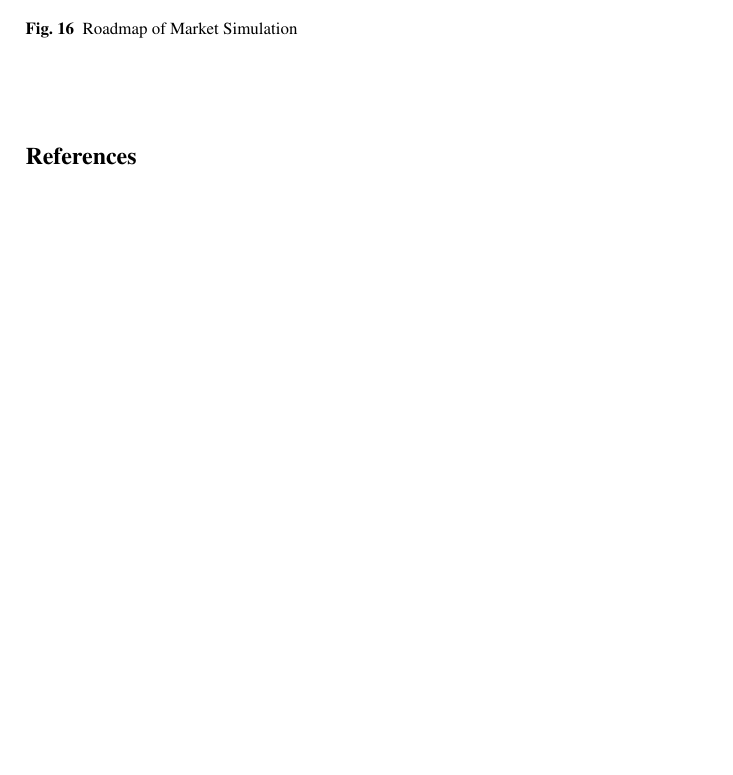
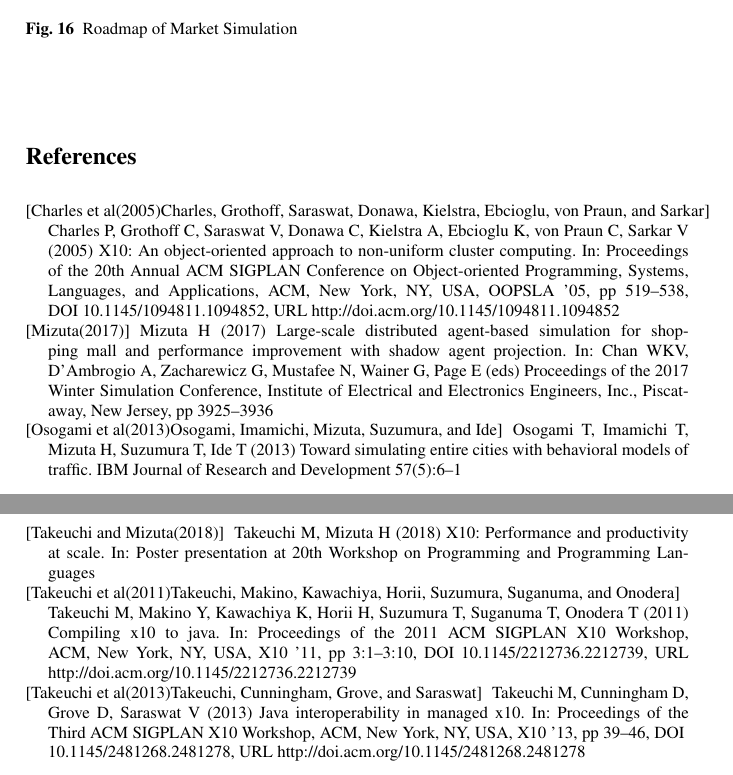
Before and after one commit to crest-cassia/crestBook, a LaTeX document (v.0/main.tex, which reads v.0/mizuta-crest.bib): part of page 17 of 17 before the commit and two parts of pages 17 and 18 of 18 after it, the two joined at a grey line, cut so that both start at the same text, the shorter picture padded with empty space. The pictures show the PDF file v.0/main.pdf that the author committed with the source.

Commit message:
Add references and refine sentences

```diff
--- /dev/null
+++ b/v.0/mizuta-crest.bib
@@ -0,0 +1,28 @@
+@article{osogami2013toward,
+  title={Toward Simulating Entire Cities with Behavioral Models of Traffic},
+  author={Osogami, Takayuki and Imamichi, Takashi and Mizuta, Hideyuki and Suzumura, Toyotaro and Ide, Tsuyoshi},
+  journal={IBM Journal of Research and Development},
+  volume={57},
+  number={5},
+  pages={6--1},
+  year={2013},
+  publisher={IBM}
+}
+
+
+@INPROCEEDINGS{mizuta2017wsc,
+author={H. Mizuta},
+title={Large-SCALE DISTRIBUTED AGENT-BASED SIMULATION FOR SHOPPING MALL and performance improvement with shadow agent projection},
+volume={},
+number={},
+booktitle = {Proceedings of the 2017 Winter Simulation Conference},
+year = {2017},
+pages = {3925--3936},
+editor = {W. K. V. Chan and
+	A. D'Ambrogio and
+	G. Zacharewicz and
+	N. Mustafee and
+	G. Wainer and
+	E. Page},
+ address = {Piscataway, New Jersey},
+ publisher = {Institute of Electrical and Electronics Engineers, Inc.},
@@ -0,0 +36,3 @@
+ booktitle = {Proceedings of the 20th Annual ACM SIGPLAN Conference on Object-oriented Programming, Systems, Languages, and Applications},
+ series = {OOPSLA '05},
+ year = {2005},
@@ -0,0 +42,6 @@
+ numpages = {20},
+ url = {http://doi.acm.org/10.1145/1094811.1094852},
+ doi = {10.1145/1094811.1094852},
+ acmid = {1094852},
+ publisher = {ACM},
+ address = {New York, NY, USA},
@@ -0,0 +54,14 @@
+ title = {Compiling X10 to Java},
+ booktitle = {Proceedings of the 2011 ACM SIGPLAN X10 Workshop},
+ series = {X10 '11},
+ year = {2011},
+ isbn = {978-1-4503-0770-3},
+ location = {San Jose, California},
+ pages = {3:1--3:10},
+ articleno = {3},
+ numpages = {10},
+ url = {http://doi.acm.org/10.1145/2212736.2212739},
+ doi = {10.1145/2212736.2212739},
+ acmid = {2212739},
+ publisher = {ACM},
+ address = {New York, NY, USA},
@@ -0,0 +75,4 @@
+ title = {Java Interoperability in Managed X10},
+ booktitle = {Proceedings of the Third ACM SIGPLAN X10 Workshop},
+ series = {X10 '13},
+ year = {2013},
@@ -0,0 +82,19 @@
+ numpages = {8},
+ url = {http://doi.acm.org/10.1145/2481268.2481278},
+ doi = {10.1145/2481268.2481278},
+ acmid = {2481278},
+ publisher = {ACM},
+ address = {New York, NY, USA},
+ keywords = {Java, X10, arrays, code generation, exceptions, generics, interoperability, multi-platform, primitives, unified type system},
+}
+
+@conference{ppl2018takeuchi,
+  author = {Takeuchi, Mikio and Mizuta, Hideyuki},
+  title = {X10: Performance and Productivity at Scale},
+  booktitle = {Poster presentation at 20th Workshop on Programming and Programming Languages},
+  year = {2018},
+  month = {Mar},
+  day = {5},
+  howpublished = {poster}
+  location = {Tottori, Japan},
+}
```
Also changed, not shown: v.0/cassia.tex (+1 -1 lines), v.0/ssecXasdi.tex (+7 -12 lines), v.0/Figs.mizuta/xasdiscaling.pdf (added), v.0/Figs.mizuta/xasdiscaling.png (deleted), v.0/main.pdf, v.0/mizuta-crest.bib (26 more changed lines).
